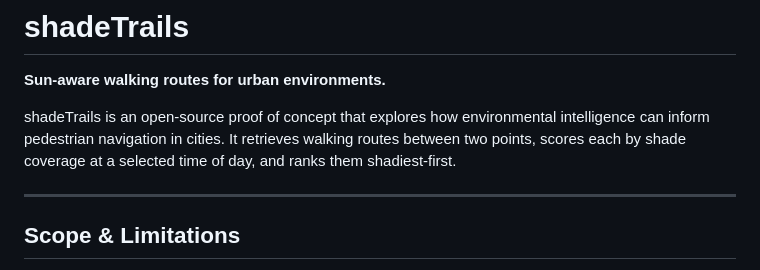
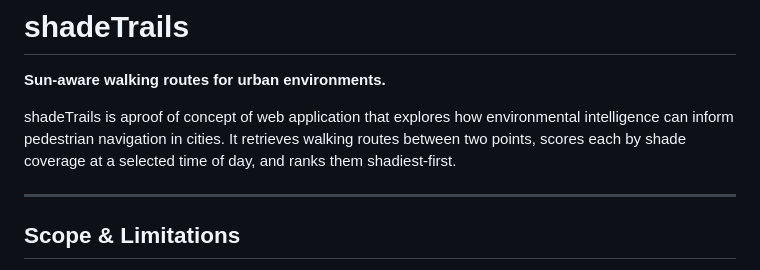
Before and after one commit to giuliodini/WBA-shade-trails, a Markdown page: README.md, the part around the change. Drawn GitHub-style.

```diff
--- a/README.md
+++ b/README.md
@@ -2,7 +2,7 @@
 
 **Sun-aware walking routes for urban environments.**
 
-shadeTrails is an open-source proof of concept that explores how environmental intelligence can inform pedestrian navigation in cities. It retrieves walking routes between two points, scores each by shade coverage at a selected time of day, and ranks them shadiest-first.
+shadeTrails is aproof of concept of web application that explores how environmental intelligence can inform pedestrian navigation in cities. It retrieves walking routes between two points, scores each by shade coverage at a selected time of day, and ranks them shadiest-first.
 
 ---
 
```
